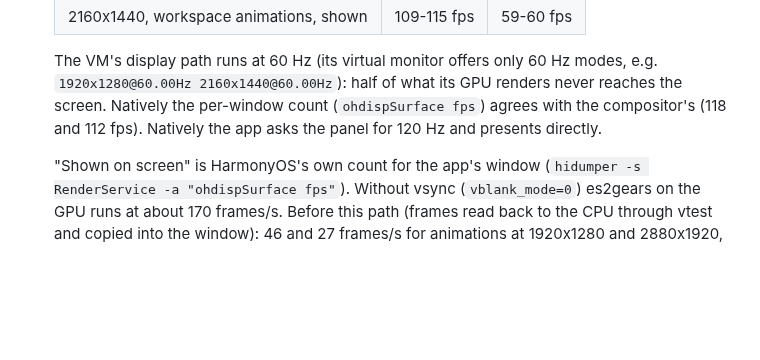
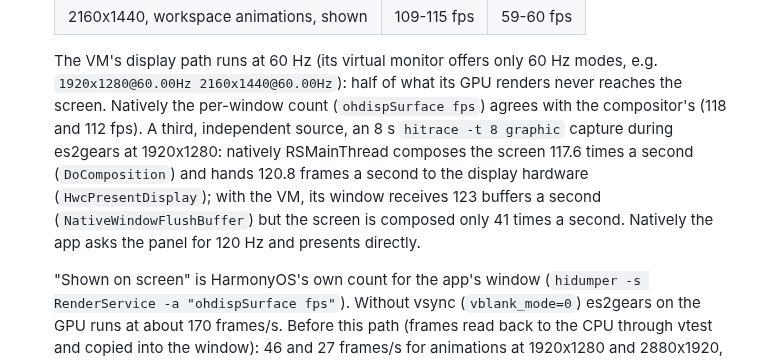
Before and after one commit to BH3GEI/ohmarchy, a Markdown page: docs/native-desktop.md, the part around the change. Rendered like a GitHub page; blank space fills up the shorter version.

Commit message:
Route D: hitrace cross-check of the VM comparison
Co-Authored-By: Claude Opus 5.5 <noreply@anthropic.com>

```diff
--- a/docs/native-desktop.md
+++ b/docs/native-desktop.md
@@ -67,7 +67,12 @@ Verified on an HM740 (Kirin X90, HongMeng kernel 1.11.13.0, HarmonyOS 7.0):
   The VM's display path runs at 60 Hz (its virtual monitor offers only 60 Hz modes,
   e.g. `1920x1280@60.00Hz 2160x1440@60.00Hz`): half of what its GPU renders never
   reaches the screen. Natively the per-window count (`ohdispSurface fps`) agrees
-  with the compositor's (118 and 112 fps). Natively the app asks the panel for 120 Hz and presents directly.
+  with the compositor's (118 and 112 fps).
+  A third, independent source, an 8 s `hitrace -t 8 graphic` capture during es2gears
+  at 1920x1280: natively RSMainThread composes the screen 117.6 times a second
+  (`DoComposition`) and hands 120.8 frames a second to the display hardware
+  (`HwcPresentDisplay`); with the VM, its window receives 123 buffers a second
+  (`NativeWindowFlushBuffer`) but the screen is composed only 41 times a second. Natively the app asks the panel for 120 Hz and presents directly.
 
   "Shown on screen" is HarmonyOS's own count for the app's window
   (`hidumper -s RenderService -a "ohdispSurface fps"`). Without vsync
```
